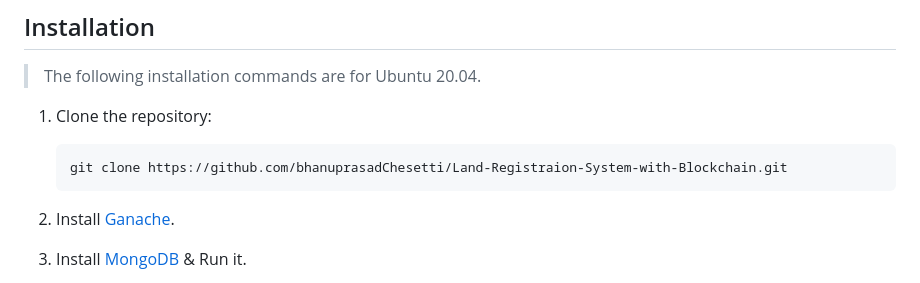
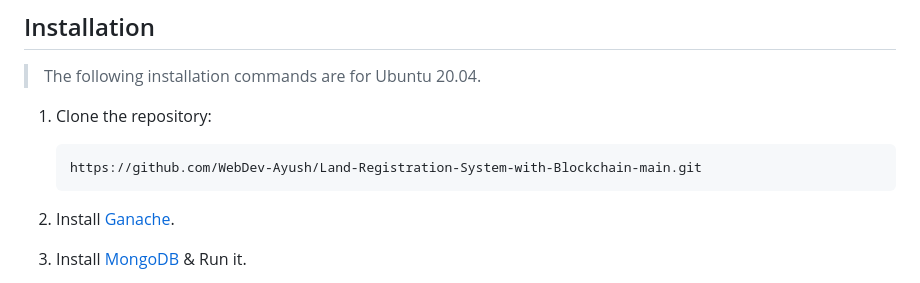
Before and after one commit to WebDev-Ayush/Land-Registration-System-with-Blockchain-main, a Markdown page: ReadMe.md, the part around the change. GitHub-like rendering.

````diff
--- a/ReadMe.md
+++ b/ReadMe.md
@@ -89,7 +89,7 @@ This project contains mainly two steps:
 1. Clone the repository:
 
    ```
-   git clone https://github.com/bhanuprasadChesetti/Land-Registraion-System-with-Blockchain.git
+   https://github.com/WebDev-Ayush/Land-Registration-System-with-Blockchain-main.git
    ```
 
 
````
